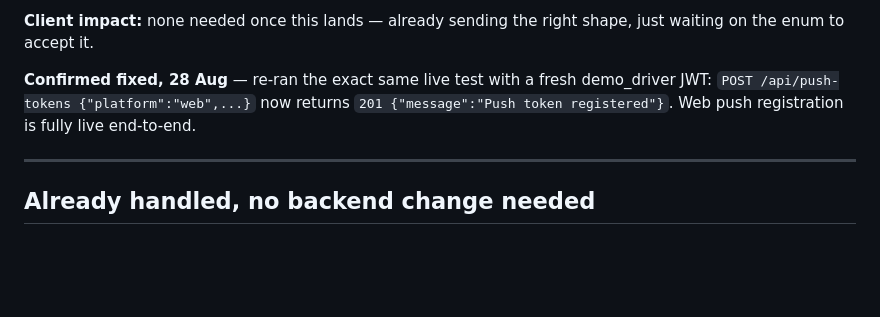
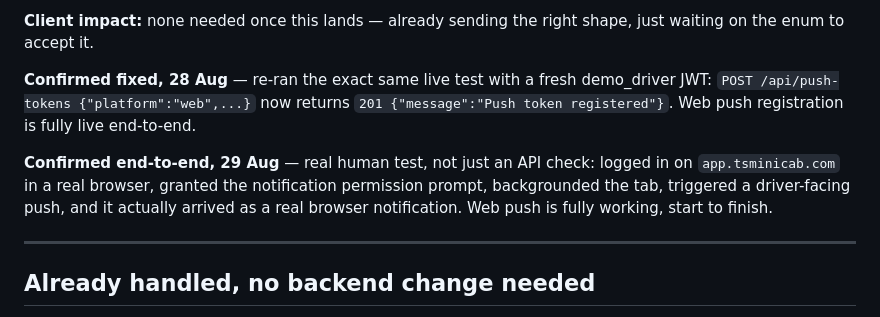
Before and after one commit to SafeerAbbas624/ts-minicab-dispatch, a Markdown page: docs/BACKEND_REQUESTS.md, the part around the change. Drawn GitHub-style; blank space fills up the shorter version.

Commit message:
Confirm web push notifications work end-to-end (real device test)
User tested for real: logged in on app.tsminicab.com, granted the
browser notification permission, backgrounded the tab, triggered a
driver-facing push, and it arrived. Item 12 fully closed.

Co-Authored-By: Claude Sonnet 5 <noreply@anthropic.com>

```diff
--- a/docs/BACKEND_REQUESTS.md
+++ b/docs/BACKEND_REQUESTS.md
@@ -158,6 +158,8 @@ So the endpoint has a strict enum validator (Zod, going by the error shape) that
 
 **Confirmed fixed, 28 Aug** — re-ran the exact same live test with a fresh demo_driver JWT: `POST /api/push-tokens {"platform":"web",...}` now returns `201 {"message":"Push token registered"}`. Web push registration is fully live end-to-end.
 
+**Confirmed end-to-end, 29 Aug** — real human test, not just an API check: logged in on `app.tsminicab.com` in a real browser, granted the notification permission prompt, backgrounded the tab, triggered a driver-facing push, and it actually arrived as a real browser notification. Web push is fully working, start to finish.
+
 ---
 
 ## Already handled, no backend change needed
```
